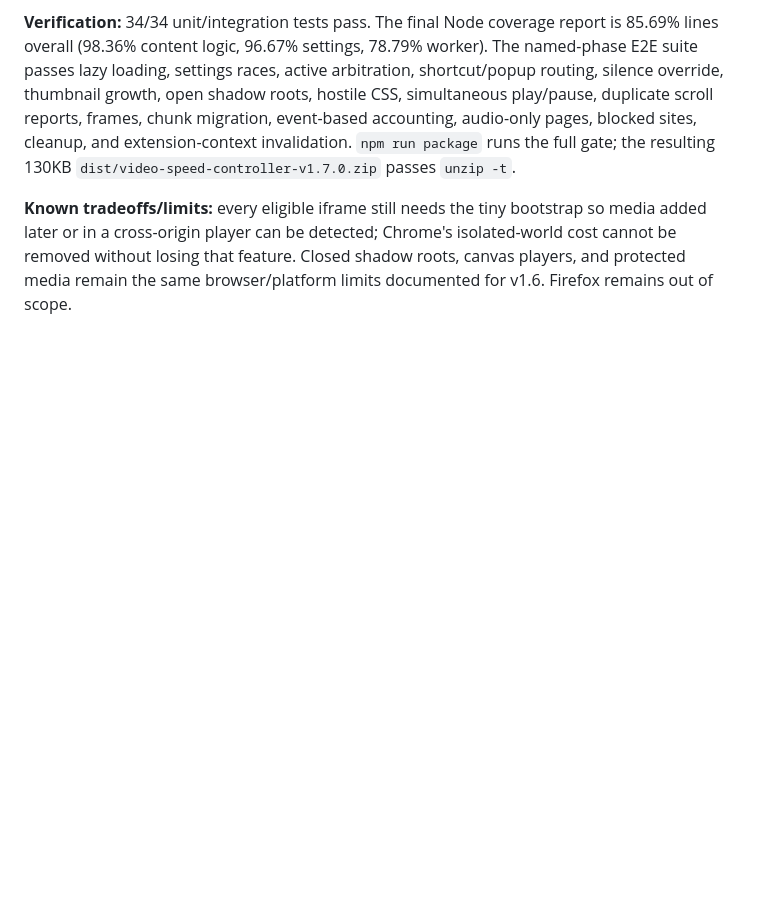
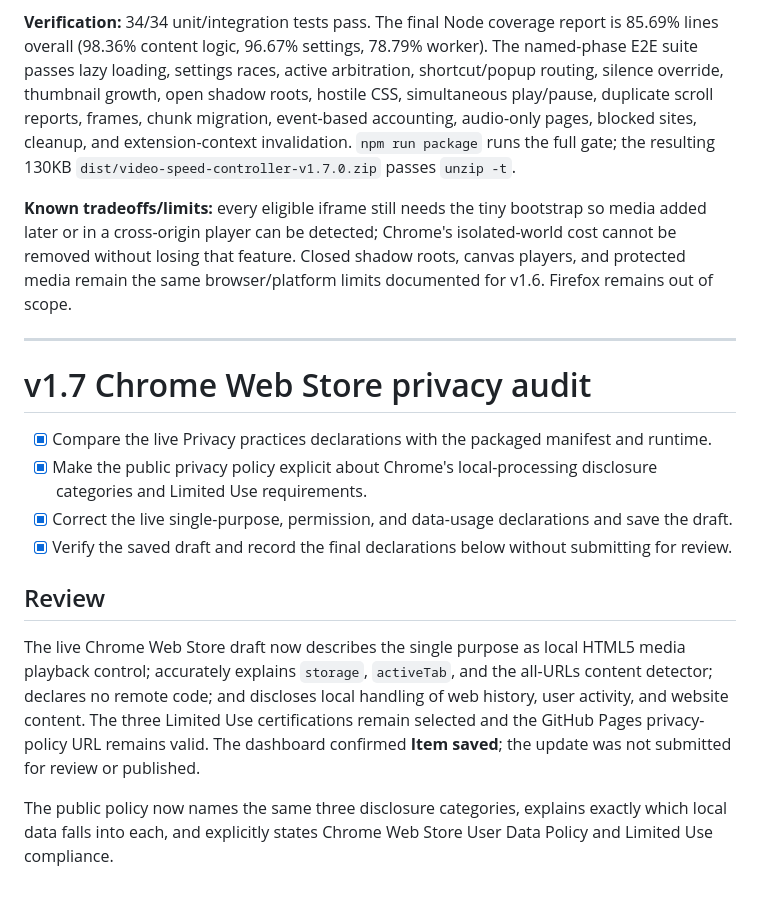
Before and after one commit to ARJUNVARMA2000/Video-Speed-Controller-extension, a Markdown page: tasks/todo.md, the part around the change. Rendered like a GitHub page; blank space fills up the shorter version.

Commit message:
Align Chrome Store privacy disclosures

```diff
--- a/tasks/todo.md
+++ b/tasks/todo.md
@@ -663,3 +663,24 @@ cleanup, and extension-context invalidation. `npm run package` runs the full gat
 later or in a cross-origin player can be detected; Chrome's isolated-world cost cannot be removed
 without losing that feature. Closed shadow roots, canvas players, and protected media remain the
 same browser/platform limits documented for v1.6. Firefox remains out of scope.
+
+---
+
+# v1.7 Chrome Web Store privacy audit
+
+- [x] Compare the live Privacy practices declarations with the packaged manifest and runtime.
+- [x] Make the public privacy policy explicit about Chrome's local-processing disclosure categories
+      and Limited Use requirements.
+- [x] Correct the live single-purpose, permission, and data-usage declarations and save the draft.
+- [x] Verify the saved draft and record the final declarations below without submitting for review.
+
+## Review
+
+The live Chrome Web Store draft now describes the single purpose as local HTML5 media playback
+control; accurately explains `storage`, `activeTab`, and the all-URLs content detector; declares no
+remote code; and discloses local handling of web history, user activity, and website content. The
+three Limited Use certifications remain selected and the GitHub Pages privacy-policy URL remains
+valid. The dashboard confirmed **Item saved**; the update was not submitted for review or published.
+
+The public policy now names the same three disclosure categories, explains exactly which local data
+falls into each, and explicitly states Chrome Web Store User Data Policy and Limited Use compliance.
```
Also changed, not shown: PRIVACY_POLICY.md (+11 -0 lines), docs/PRIVACY_POLICY.md (+11 -0 lines).
